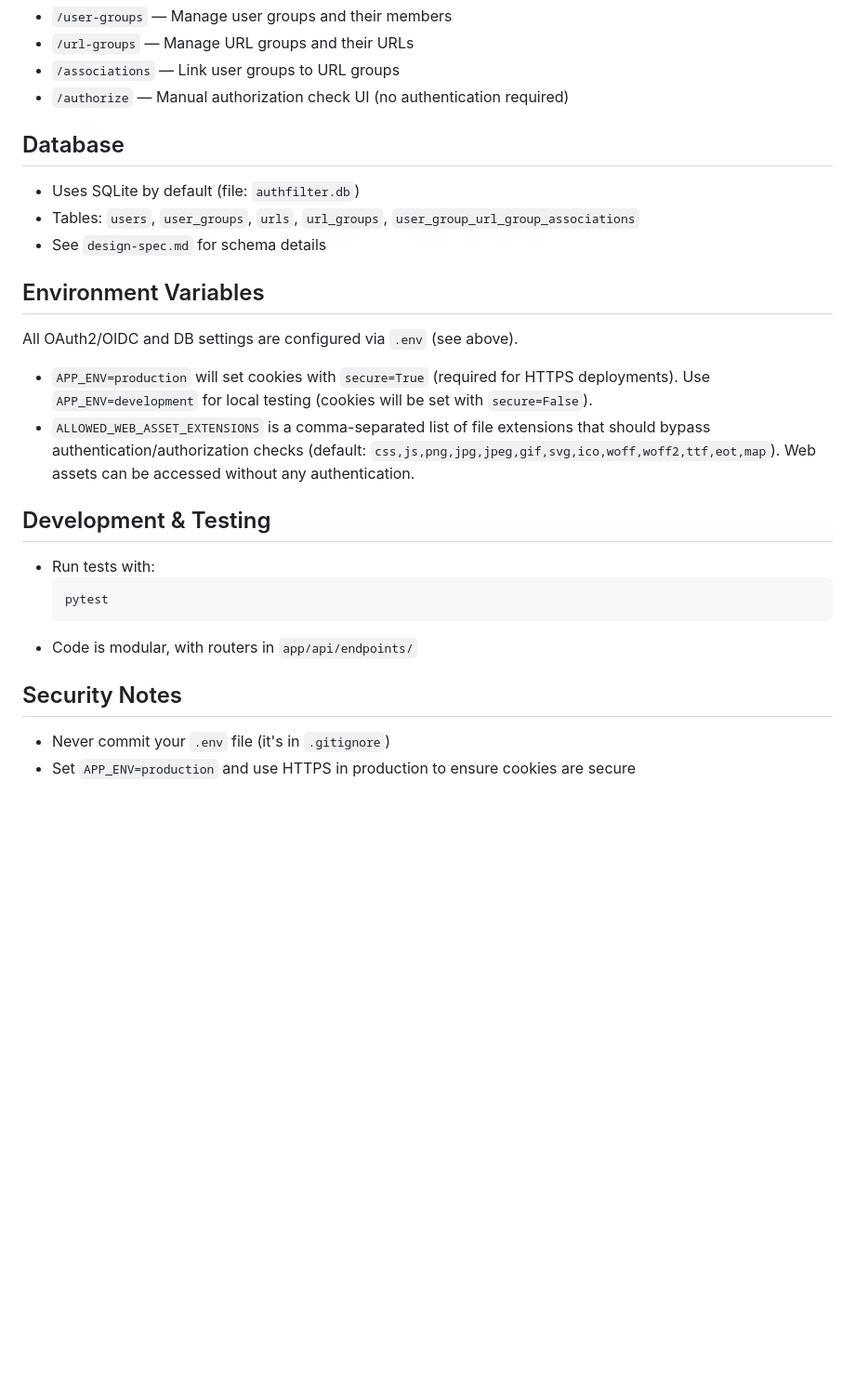
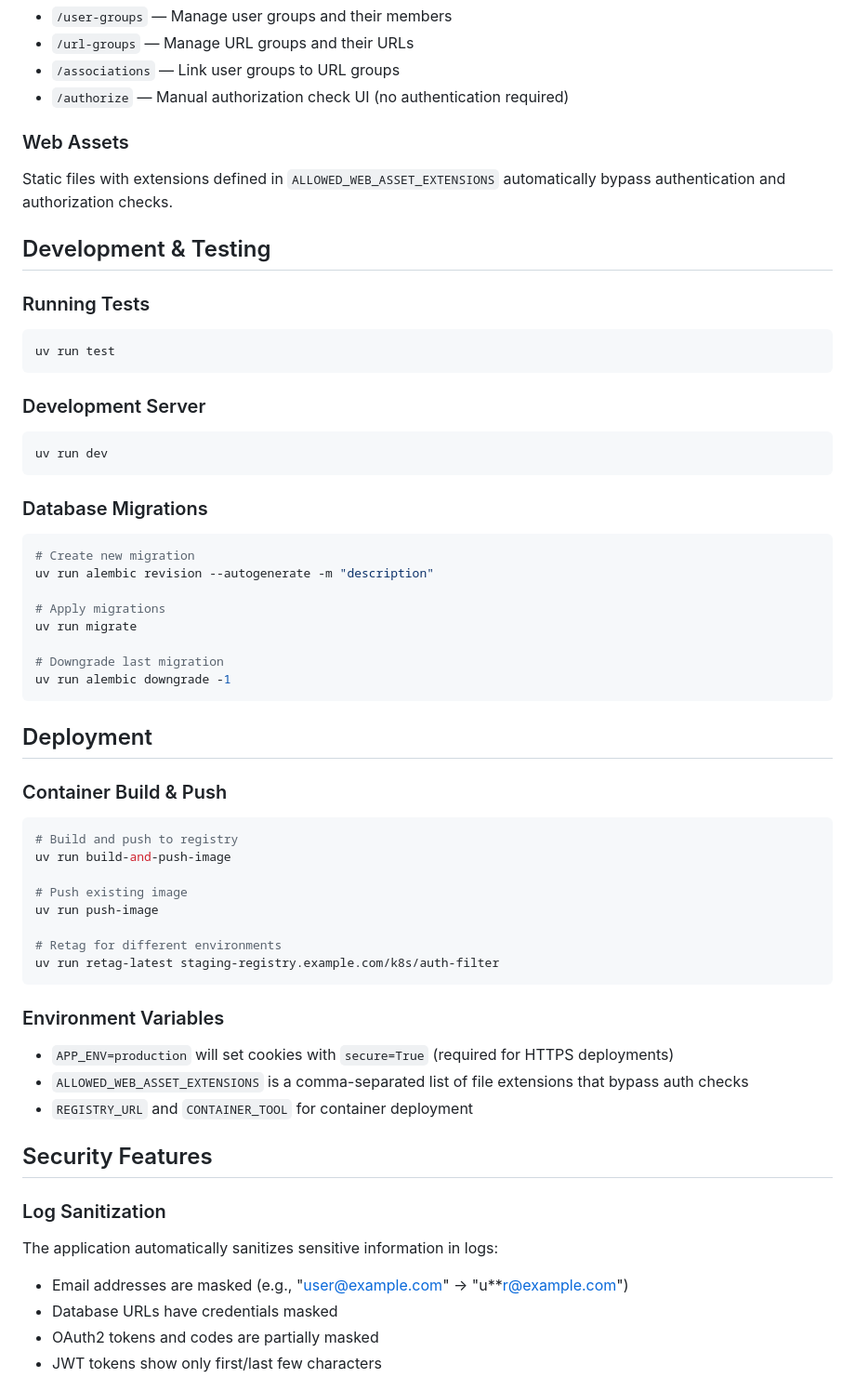
Before and after one commit to lalanikarim/auth-filter, a Markdown page: README.md, the part around one of its changes. Shown at 93% size. Rendered like a GitHub page; blank space fills up the shorter version.

Commit message:
update readme and added context file

````diff
--- a/README.md
+++ b/README.md
@@ -74,24 +123,58 @@ Visit [http://localhost:8000](http://localhost:8000) in your browser.
 - `/associations` — Link user groups to URL groups
 - `/authorize` — Manual authorization check UI (no authentication required)
 
-## Database
-- Uses SQLite by default (file: `authfilter.db`)
-- Tables: `users`, `user_groups`, `urls`, `url_groups`, `user_group_url_group_associations`
-- See `design-spec.md` for schema details
-
-## Environment Variables
-All OAuth2/OIDC and DB settings are configured via `.env` (see above).
-
-- `APP_ENV=production` will set cookies with `secure=True` (required for HTTPS deployments). Use `APP_ENV=development` for local testing (cookies will be set with `secure=False`).
-- `ALLOWED_WEB_ASSET_EXTENSIONS` is a comma-separated list of file extensions that should bypass authentication/authorization checks (default: `css,js,png,jpg,jpeg,gif,svg,ico,woff,woff2,ttf,eot,map`). Web assets can be accessed without any authentication.
+### Web Assets
+Static files with extensions defined in `ALLOWED_WEB_ASSET_EXTENSIONS` automatically bypass authentication and authorization checks.
 
 ## Development & Testing
-- Run tests with:
-  ```bash
-  pytest
-  ```
-- Code is modular, with routers in `app/api/endpoints/`
 
-## Security Notes
-- Never commit your `.env` file (it's in `.gitignore`)
-- Set `APP_ENV=production` and use HTTPS in production to ensure cookies are secure
+### Running Tests
+```bash
+uv run test
+```
+
+### Development Server
+```bash
+uv run dev
+```
+
+### Database Migrations
+```bash
+# Create new migration
+uv run alembic revision --autogenerate -m "description"
+
+# Apply migrations
+uv run migrate
+
+# Downgrade last migration
+uv run alembic downgrade -1
+```
+
+## Deployment
+
+### Container Build & Push
+```bash
+# Build and push to registry
+uv run build-and-push-image
+
+# Push existing image
+uv run push-image
+
+# Retag for different environments
+uv run retag-latest staging-registry.example.com/k8s/auth-filter
+```
+
+### Environment Variables
+- `APP_ENV=production` will set cookies with `secure=True` (required for HTTPS deployments)
+- `ALLOWED_WEB_ASSET_EXTENSIONS` is a comma-separated list of file extensions that bypass auth checks
+- `REGISTRY_URL` and `CONTAINER_TOOL` for container deployment
+
+## Security Features
+
+### Log Sanitization
+The application automatically sanitizes sensitive information in logs:
+- Email addresses are masked (e.g., "user@example.com" → "u**r@example.com")
+- Database URLs have credentials masked
+- OAuth2 tokens and codes are partially masked
+- JWT tokens show only first/last few characters
+
````
Also changed, not shown: other parts of README.md (+77 -6 lines), context.md (added, +284 -0 lines).
